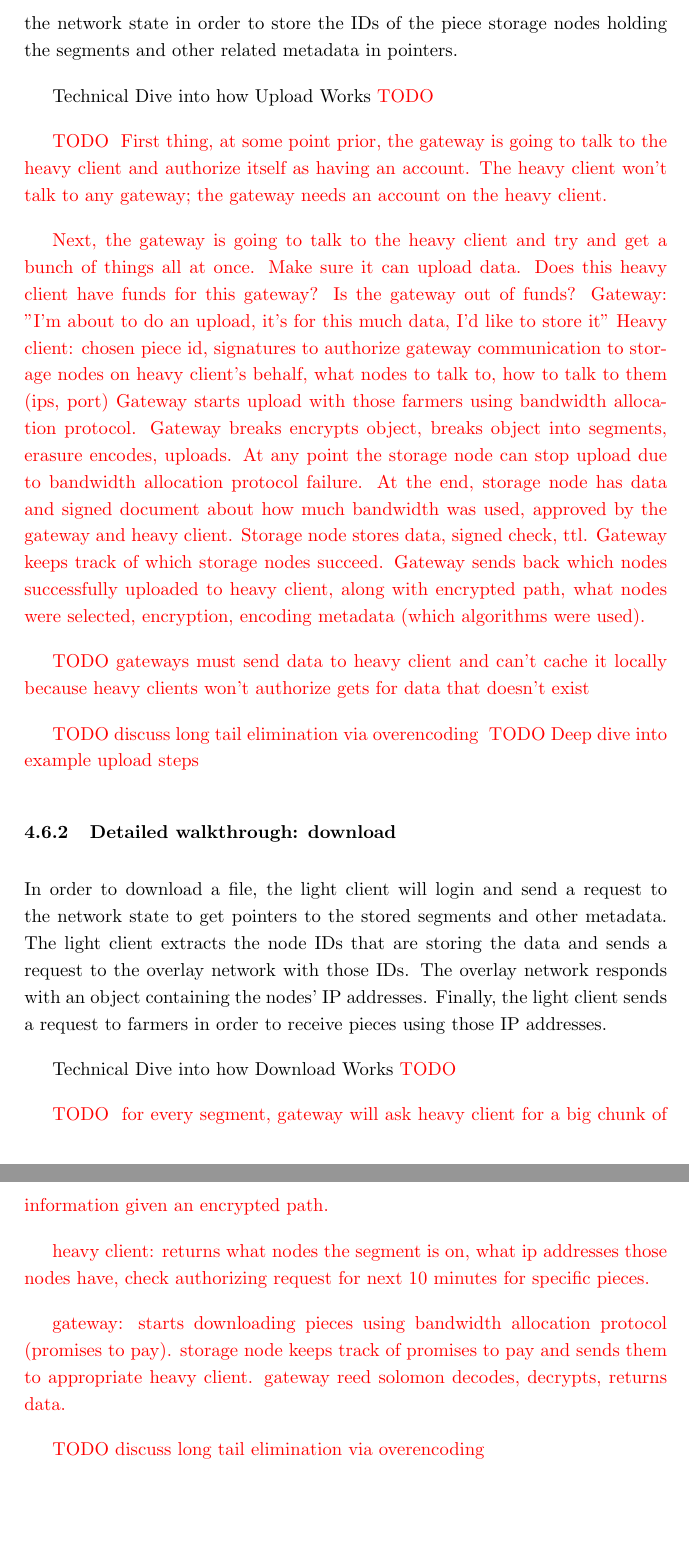
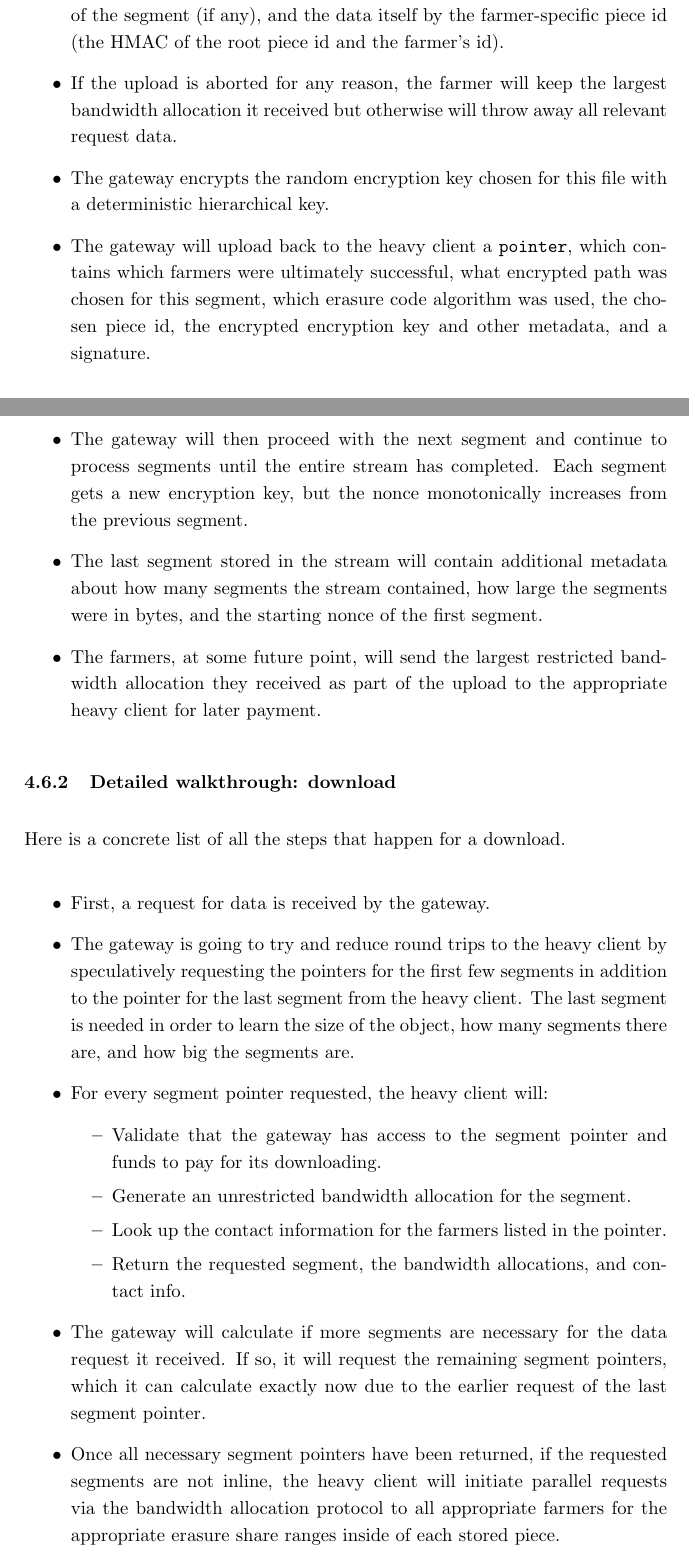
Before and after one commit to storj/whitepaper, a LaTeX paper (storj-whitepaper-v3.tex): two parts of pages 42 and 43 of 58 before the commit and two parts of pages 43 and 44 of 60 after it, joined at a grey line, cut at the place of the change. Compiled offline with pdfLaTeX.

Commit message:
bandwidth allocation and upload/download walkthroughs

```diff
--- a/storj-whitepaper-v3.tex
+++ b/storj-whitepaper-v3.tex
@@ -1753,39 +1791,0 @@ sends a refined list of farmers to the light client, which is then used to
-directly upload data. Finally, the light client sends a request to the network
-state in order to store the IDs of the piece storage nodes holding the segments
-and other related metadata in pointers.
-
-Technical Dive into how Upload Works \todo{}
-
-\todo{
-First thing, at some point prior, the gateway is going to talk to the heavy
-client and authorize itself as having an account. The heavy client won't talk
-to any gateway; the gateway needs an account on the heavy client.
-
-Next, the gateway is going to talk to the heavy client and try and get a bunch
-of things all at once.
-Make sure it can upload data. Does this heavy client have funds for this
-gateway? Is the gateway out of funds?
-Gateway: "I'm about to do an upload, it's for this much data, I'd like to
-         store it"
-Heavy client: chosen piece id, signatures to authorize gateway communication
-   to storage nodes on heavy client's behalf, what nodes to talk to, how
-   to talk to them (ips, port)
-Gateway starts upload with those farmers using bandwidth allocation protocol.
-Gateway breaks encrypts object, breaks object into segments, erasure encodes,
-uploads.
-At any point the storage node can stop upload due to bandwidth allocation
-protocol failure.
-At the end, storage node has data and signed document about how much
-bandwidth was used, approved by the gateway and heavy client. Storage node
-stores data, signed check, ttl.
-Gateway keeps track of which storage nodes succeed.
-Gateway sends back which nodes successfully uploaded to heavy client, along
-with encrypted path, what nodes were selected, encryption, encoding metadata
-(which algorithms were used).
-}
-
-\todo{gateways must send data to heavy client and can't cache it locally because
-heavy clients won't authorize gets for data that doesn't exist}
-
-\todo{discuss long tail elimination via overencoding}
-\todo{Deep dive into example upload steps}
@@ -1792,29 +1827,54 @@ heavy clients won't authorize gets for data that doesn't exist}
+\item The farmer will store the largest restricted bandwidth allocation, the
+  TTL of the segment (if any), and the data itself by the farmer-specific piece
+  id (the HMAC of the root piece id and the farmer's id).
+\item If the upload is aborted for any reason, the farmer will keep the
+  largest bandwidth allocation it received but otherwise will throw away all
+  relevant request data.
+\item The gateway encrypts the random encryption key chosen for this file
+  with a deterministic hierarchical key.
+\item The gateway will upload back to the heavy client a \x{pointer}, which
+  contains which farmers were
+  ultimately successful, what encrypted path was chosen for this segment, which
+  erasure code algorithm was used, the chosen piece id, the
+  encrypted encryption key and other metadata, and a signature.
+\item The gateway will then proceed with the next segment and continue to
+  process segments until the entire stream has completed. Each segment gets
+  a new encryption key, but the nonce monotonically increases from the previous
+  segment.
+\item The last segment stored in the stream will contain additional metadata
+  about how many segments the stream contained, how large the segments were
+  in bytes, and the starting nonce of the first segment.
+\item The farmers, at some future point, will send the largest restricted
+  bandwidth allocation they received as part of the upload to the appropriate
+  heavy client for later payment.
+\end{itemize}
 
 \subsubsection{Detailed walkthrough: download}
 
-In order to download a file, the light
-client will login and send a request to the network state to get pointers to the
-stored segments and other metadata. The light client extracts the node IDs that
-are storing the data and sends a request to the overlay network with those IDs.
-The overlay network responds with an object containing the nodes' IP addresses.
-Finally, the light client sends a request to farmers in order to receive pieces
-using those IP addresses.
-
-Technical Dive into how Download Works \todo{}
-
-\todo{
-  for every segment, gateway will ask heavy client for a big chunk of
-  information given an encrypted path.
-
-  heavy client: returns what nodes the segment is on, what ip addresses those
-    nodes have, check authorizing request for next 10 minutes for
-    specific pieces.
-
-  gateway: starts downloading pieces using bandwidth allocation protocol
-    (promises to pay). storage node keeps track of promises to pay and sends
-    them to appropriate heavy client.
-  gateway reed solomon decodes, decrypts, returns data.
-
-}
-
-\todo{discuss long tail elimination via overencoding}
+Here is a concrete list of all the steps that happen for a download.
+
+\begin{itemize}
+\item First, a request for data is received by the gateway.
+\item The gateway is going to try and reduce round trips to the heavy client
+  by speculatively requesting the pointers for the first few segments in
+  addition to the pointer for the last segment from the heavy client. The last
+  segment is needed in order to learn the size of the object, how many segments
+  there are, and how big the segments are.
+\item For every segment pointer requested, the heavy client will:
+  \begin{itemize}
+  \item Validate that the gateway has access to the segment pointer and funds to
+    pay for its downloading.
+  \item Generate an unrestricted bandwidth allocation for the segment.
+  \item Look up the contact information for the farmers listed in the pointer.
+  \item Return the requested segment, the bandwidth allocations, and contact
+    info.
+  \end{itemize}
+\item The gateway will calculate if more segments are necessary for the
+  data request it received. If so, it will request the remaining segment
+  pointers, which it can calculate exactly now due to the earlier request of
+  the last segment pointer.
+\item Once all necessary segment pointers have been returned, if the requested
+  segments are not inline, the heavy client will initiate parallel requests
+  via the bandwidth allocation protocol to all appropriate farmers for the
+  appropriate erasure share ranges inside of each stored piece.
+\item Because not all erasure shares are necessary for recovery, long tails
```
Also changed, not shown: storj-whitepaper-v3.tex (121 more changed lines).
